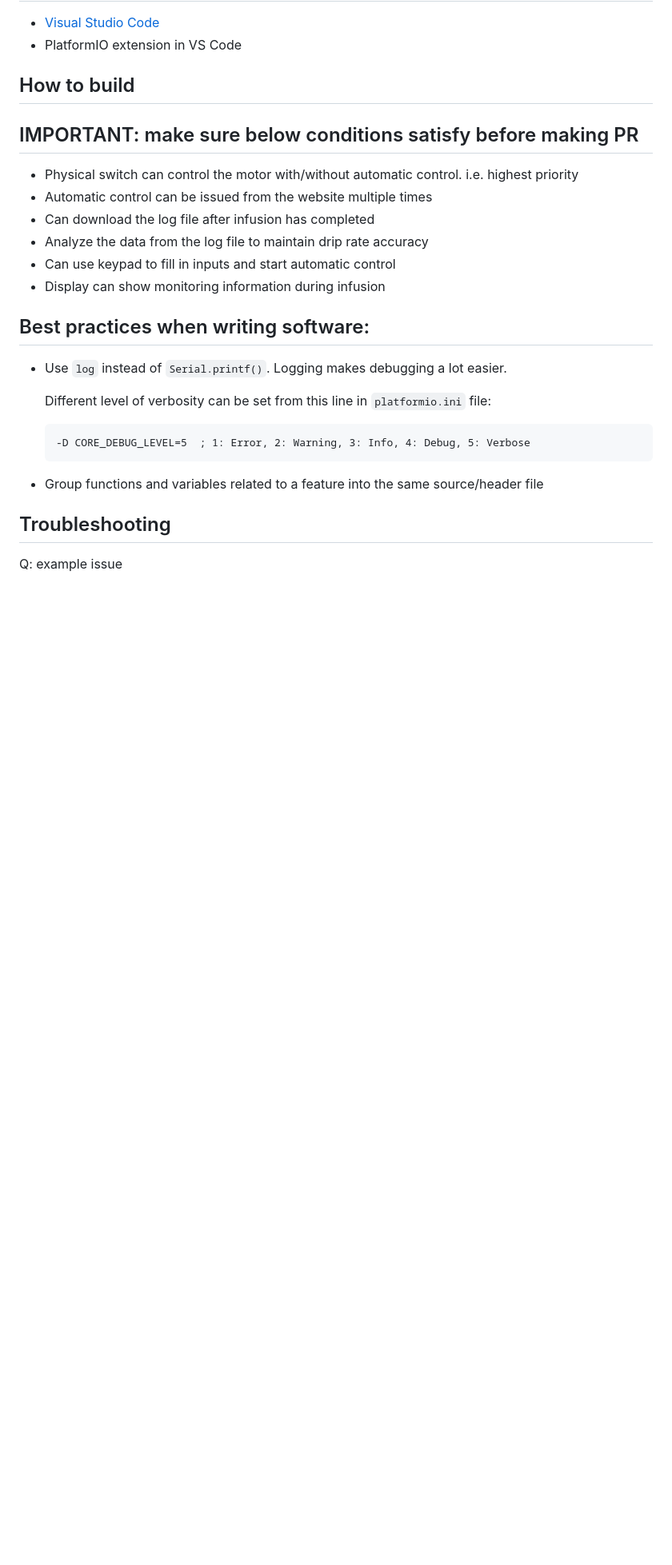
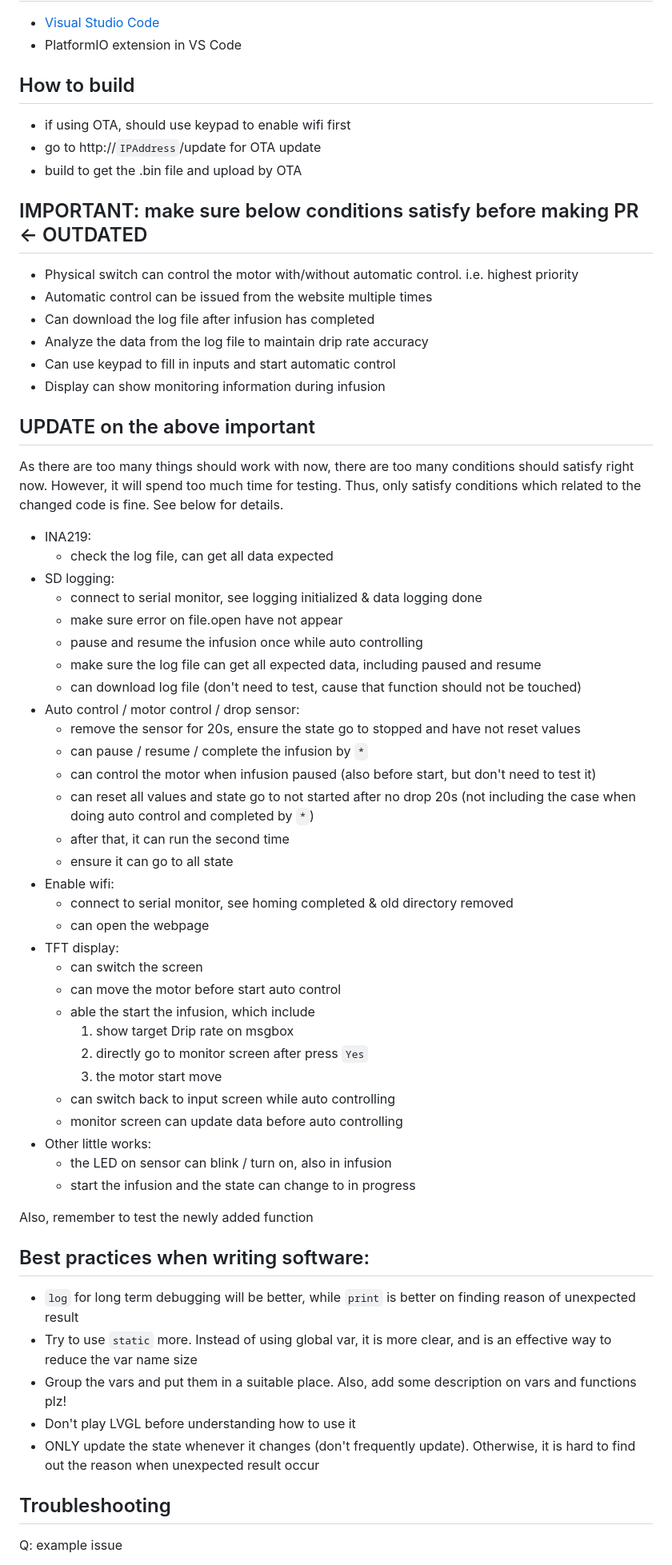
Before and after one commit to Think-N-Kreate-Ltd/AGIS-control-firmware, a Markdown page: README.md, the part around one of its changes. Shown at 80% size. Drawn GitHub-style; blank space fills up the shorter version.

````diff
--- a/README.md
+++ b/README.md
@@ -58,8 +65,11 @@ This is the firmware for AGIS control board.
 + PlatformIO extension in VS Code
 
 ## How to build
++ if using OTA, should use keypad to enable wifi first
++ go to http://`IPAddress`/update for OTA update
++ build to get the .bin file and upload by OTA
 
-## IMPORTANT: make sure below conditions satisfy before making PR
+## IMPORTANT: make sure below conditions satisfy before making PR <- OUTDATED
 + Physical switch can control the motor with/without automatic control. i.e. highest priority
 + Automatic control can be issued from the website multiple times
 + Can download the log file after infusion has completed
@@ -67,14 +77,47 @@ This is the firmware for AGIS control board.
 + Can use keypad to fill in inputs and start automatic control
 + Display can show monitoring information during infusion
 
+## UPDATE on the above important
+As there are too many things should work with now, there are too many conditions should satisfy right now. However, it will spend too much time for testing. Thus, only satisfy conditions which related to the changed code is fine. See below for details.
+- INA219:
+  - check the log file, can get all data expected
+- SD logging:
+  - connect to serial monitor, see logging initialized & data logging done
+  - make sure error on file.open have not appear
+  - pause and resume the infusion once while auto controlling
+  - make sure the log file can get all expected data, including paused and resume
+  - can download log file (don't need to test, cause that function should not be touched)
+- Auto control / motor control / drop sensor:
+  - remove the sensor for 20s, ensure the state go to stopped and have not reset values
+  - can pause / resume / complete the infusion by `*`
+  - can control the motor when infusion paused (also before start, but don't need to test it)
+  - can reset all values and state go to not started after no drop 20s (not including the case when doing auto control and completed by `*`)
+  - after that, it can run the second time
+  - ensure it can go to all state
+- Enable wifi:
+  - connect to serial monitor, see homing completed & old directory removed
+  - can open the webpage
+- TFT display:
+  - can switch the screen
+  - can move the motor before start auto control
+  - able the start the infusion, which include
+    1. show target Drip rate on msgbox
+    2. directly go to monitor screen after press `Yes`
+    3. the motor start move
+  - can switch back to input screen while auto controlling
+  - monitor screen can update data before auto controlling
+- Other little works:
+  - the LED on sensor can blink / turn on, also in infusion
+  - start the infusion and the state can change to in progress
+
+Also, remember to test the newly added function
+
 ## Best practices when writing software:
-+ Use `log` instead of `Serial.printf()`. Logging makes debugging a lot easier.
-
-  Different level of verbosity can be set from this line in `platformio.ini` file:
-  ```
-  -D CORE_DEBUG_LEVEL=5  ; 1: Error, 2: Warning, 3: Info, 4: Debug, 5: Verbose
-  ```
-+ Group functions and variables related to a feature into the same source/header file
++ `log` for long term debugging will be better, while `print` is better on finding reason of unexpected result
++ Try to use `static` more. Instead of using global var, it is more clear, and is an effective way to reduce the var name size
++ Group the vars and put them in a suitable place. Also, add some description on vars and functions plz!
++ Don't play LVGL before understanding how to use it
++ ONLY update the state whenever it changes (don't frequently update). Otherwise, it is hard to find out the reason when unexpected result occur
 
 ## Troubleshooting
 Q: example issue
````
Also changed, not shown: other parts of README.md (+11 -4 lines).
